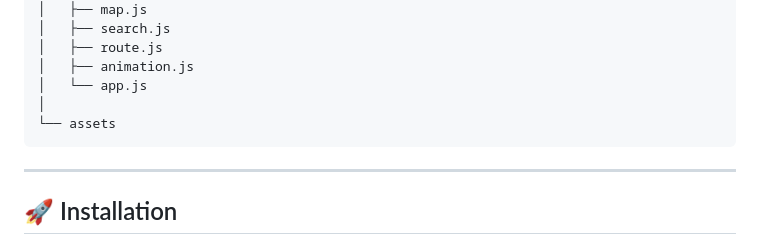
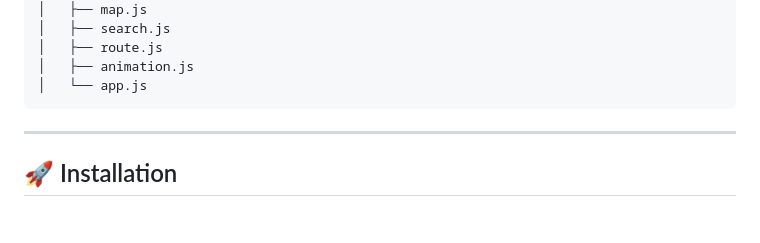
Before and after one commit to ShahzebAliFakhr/delivery-tracking-system, a Markdown page: readme.md, the part around the change. GitHub-like rendering; blank space fills up the shorter version.

Commit message:
Clean up readme.md by removing empty line
Removed empty line before assets section.

````diff
--- a/readme.md
+++ b/readme.md
@@ -103,8 +103,6 @@ Delivery Tracking System
 │   ├── route.js
 │   ├── animation.js
 │   └── app.js
-│
-└── assets
 ```
 
 ---
````
